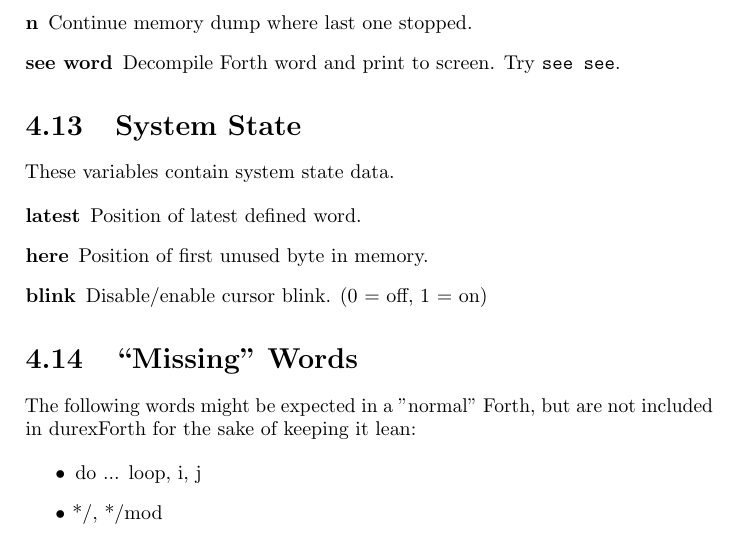
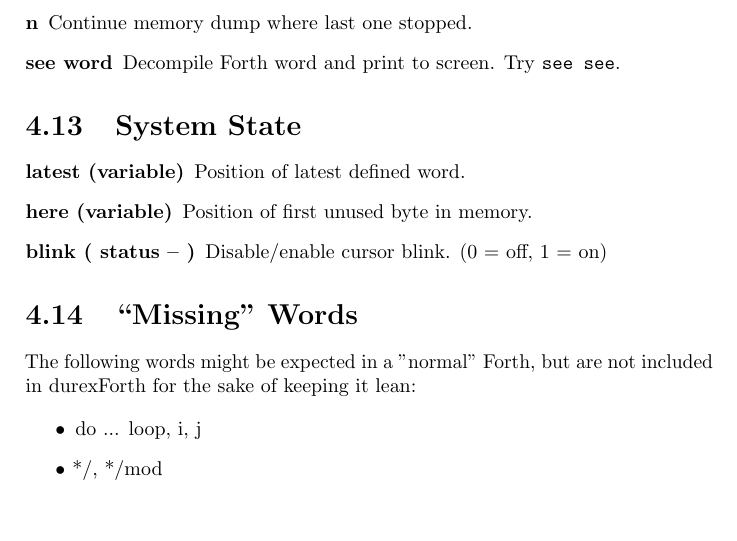
Before and after one commit to jkotlinski/durexforth, a LaTeX document (docs/manual.tex, which reads docs/forth.tex): part of page 13 of 13, cut so that both start at the same text, the shorter picture padded with empty space. Compiled offline with pdfLaTeX.

Commit message:
fix docs... blink = function, here + latest = variables

```diff
--- a/docs/forth.tex
+++ b/docs/forth.tex
@@ -387,15 +387,13 @@
 
 \section{System State}
 
-These variables contain system state data.
-
 \begin{description}
 
-\item[latest] Position of latest defined word.
+\item[latest (variable)] Position of latest defined word.
 
-\item[here] Position of first unused byte in memory.
+\item[here (variable)] Position of first unused byte in memory.
 
-\item[blink] Disable/enable cursor blink. (0 = off, 1 = on)
+\item[blink ( status -- )] Disable/enable cursor blink. (0 = off, 1 = on)
 
 \end{description}
 
```
